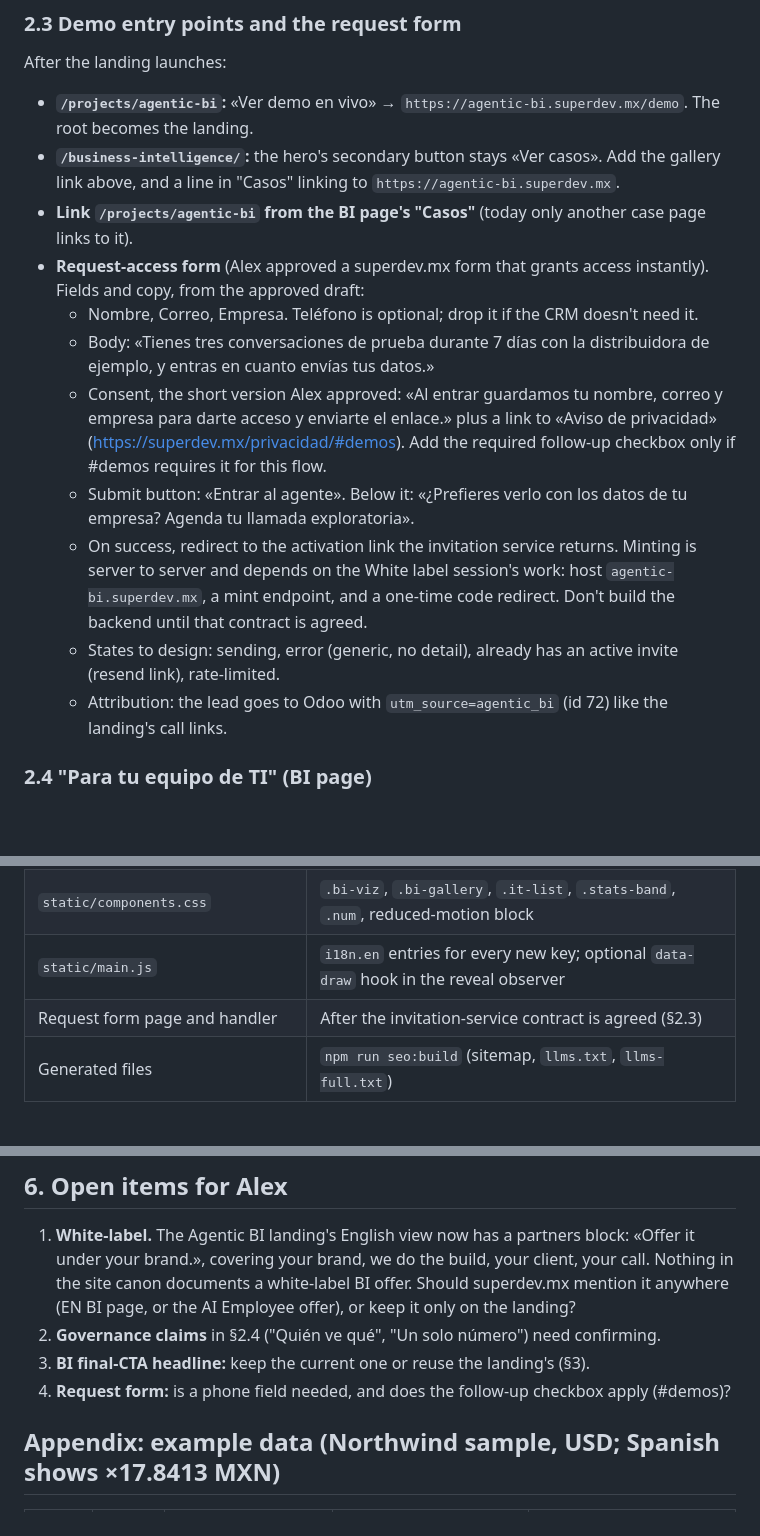
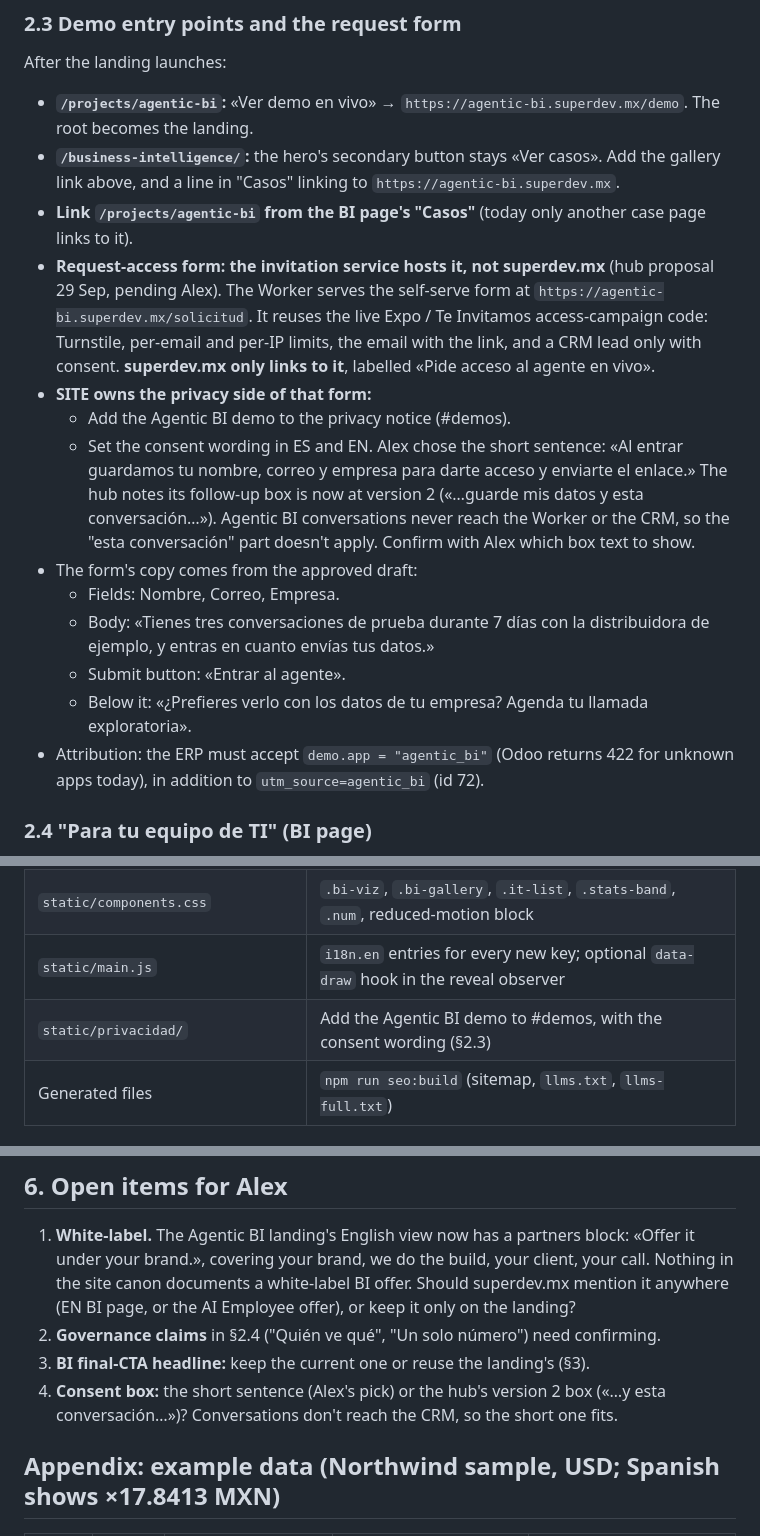
Before and after one commit to TechFoundersMX/jido_codemode, a Markdown page: docs/landing/2026-09-29-superdev-site-handoff.md, 3 parts joined by grey strips. GitHub-like rendering; blank space fills up the shorter version.

Commit message:
docs(landing): request form moves to the invitation service (hub option C)
Co-Authored-By: Claude Opus 5.5 <noreply@anthropic.com>

```diff
--- a/docs/landing/2026-09-29-superdev-site-handoff.md
+++ b/docs/landing/2026-09-29-superdev-site-handoff.md
@@ -84,14 +84,16 @@ After the landing launches:
 - **`/projects/agentic-bi`:** «Ver demo en vivo» → `https://agentic-bi.superdev.mx/demo`. The root becomes the landing.
 - **`/business-intelligence/`:** the hero's secondary button stays «Ver casos». Add the gallery link above, and a line in "Casos" linking to `https://agentic-bi.superdev.mx`.
 - **Link `/projects/agentic-bi` from the BI page's "Casos"** (today only another case page links to it).
-- **Request-access form** (Alex approved a superdev.mx form that grants access instantly). Fields and copy, from the approved draft:
-  - Nombre, Correo, Empresa. Teléfono is optional; drop it if the CRM doesn't need it.
+- **Request-access form: the invitation service hosts it, not superdev.mx** (hub proposal 29 Sep, pending Alex). The Worker serves the self-serve form at `https://agentic-bi.superdev.mx/solicitud`. It reuses the live Expo / Te Invitamos access-campaign code: Turnstile, per-email and per-IP limits, the email with the link, and a CRM lead only with consent. **superdev.mx only links to it**, labelled «Pide acceso al agente en vivo».
+- **SITE owns the privacy side of that form:**
+  - Add the Agentic BI demo to the privacy notice (#demos).
+  - Set the consent wording in ES and EN. Alex chose the short sentence: «Al entrar guardamos tu nombre, correo y empresa para darte acceso y enviarte el enlace.» The hub notes its follow-up box is now at version 2 («…guarde mis datos y esta conversación…»). Agentic BI conversations never reach the Worker or the CRM, so the "esta conversación" part doesn't apply. Confirm with Alex which box text to show.
+- The form's copy comes from the approved draft:
+  - Fields: Nombre, Correo, Empresa.
   - Body: «Tienes tres conversaciones de prueba durante 7 días con la distribuidora de ejemplo, y entras en cuanto envías tus datos.»
-  - Consent, the short version Alex approved: «Al entrar guardamos tu nombre, correo y empresa para darte acceso y enviarte el enlace.» plus a link to «Aviso de privacidad» (https://superdev.mx/privacidad/#demos). Add the required follow-up checkbox only if #demos requires it for this flow.
-  - Submit button: «Entrar al agente». Below it: «¿Prefieres verlo con los datos de tu empresa? Agenda tu llamada exploratoria».
-  - On success, redirect to the activation link the invitation service returns. Minting is server to server and depends on the White label session's work: host `agentic-bi.superdev.mx`, a mint endpoint, and a one-time code redirect. Don't build the backend until that contract is agreed.
-  - States to design: sending, error (generic, no detail), already has an active invite (resend link), rate-limited.
-  - Attribution: the lead goes to Odoo with `utm_source=agentic_bi` (id 72) like the landing's call links.
+  - Submit button: «Entrar al agente».
+  - Below it: «¿Prefieres verlo con los datos de tu empresa? Agenda tu llamada exploratoria».
+- Attribution: the ERP must accept `demo.app = "agentic_bi"` (Odoo returns 422 for unknown apps today), in addition to `utm_source=agentic_bi` (id 72).
 
 ### 2.4 "Para tu equipo de TI" (BI page)
 
@@ -166,7 +168,7 @@ From the landing, all within site-messaging rules:
 | `static/assets/bi-examples.js` (new) | Data, format helpers, SVG renderers, hero cycle, gallery draw-in |
 | `static/components.css` | `.bi-viz`, `.bi-gallery`, `.it-list`, `.stats-band`, `.num`, reduced-motion block |
 | `static/main.js` | `i18n.en` entries for every new key; optional `data-draw` hook in the reveal observer |
-| Request form page and handler | After the invitation-service contract is agreed (§2.3) |
+| `static/privacidad/` | Add the Agentic BI demo to #demos, with the consent wording (§2.3) |
 | Generated files | `npm run seo:build` (sitemap, `llms.txt`, `llms-full.txt`) |
 
 ## 5. Acceptance checks
@@ -186,7 +188,7 @@ From the landing, all within site-messaging rules:
 1. **White-label.** The Agentic BI landing's English view now has a partners block: «Offer it under your brand.», covering your brand, we do the build, your client, your call. Nothing in the site canon documents a white-label BI offer. Should superdev.mx mention it anywhere (EN BI page, or the AI Employee offer), or keep it only on the landing?
 2. **Governance claims** in §2.4 ("Quién ve qué", "Un solo número") need confirming.
 3. **BI final-CTA headline:** keep the current one or reuse the landing's (§3).
-4. **Request form:** is a phone field needed, and does the follow-up checkbox apply (#demos)?
+4. **Consent box:** the short sentence (Alex's pick) or the hub's version 2 box («…y esta conversación…»)? Conversations don't reach the CRM, so the short one fits.
 
 ## Appendix: example data (Northwind sample, USD; Spanish shows ×17.8413 MXN)
 
```
